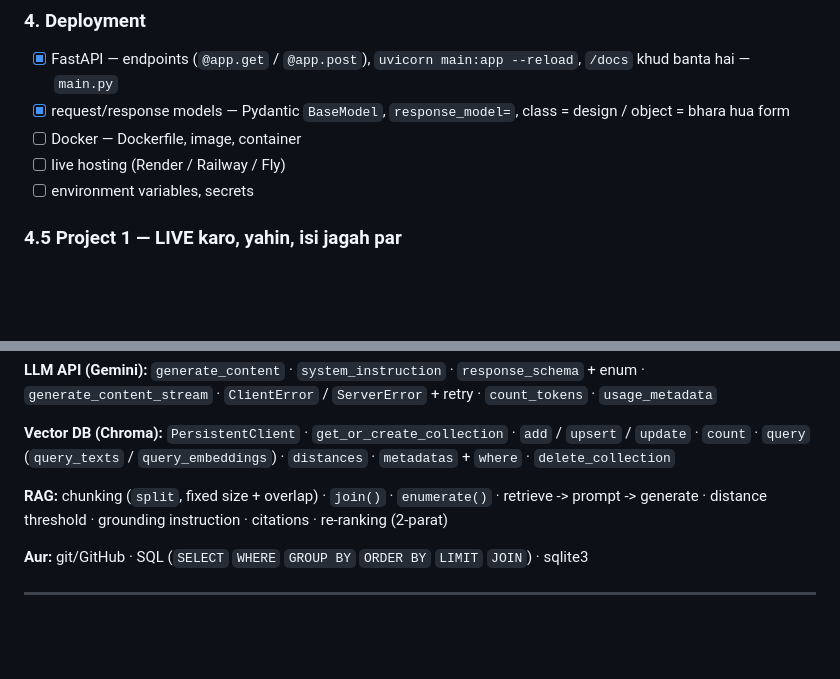
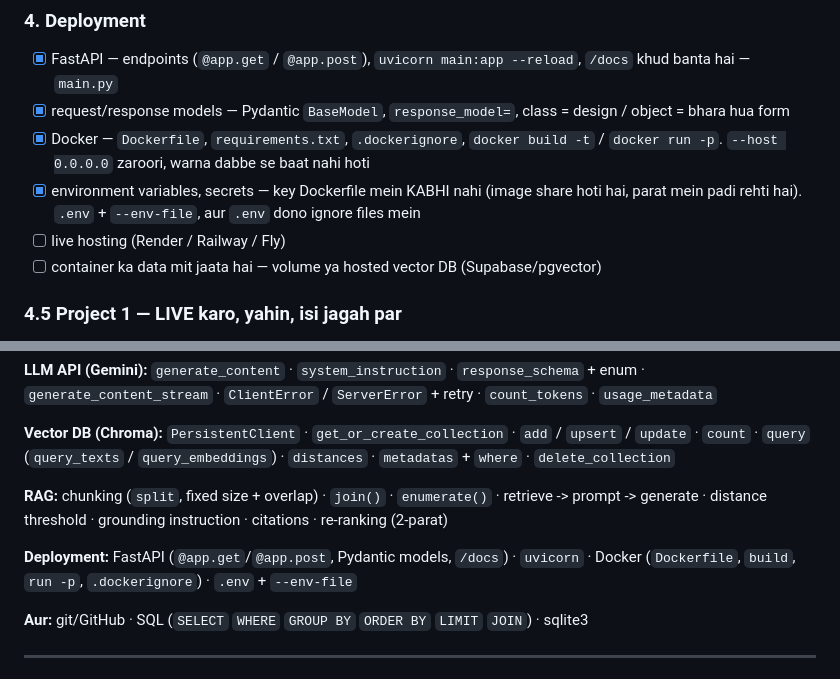
Before and after one commit to jayesh9969/python-learning, a Markdown page: ROADMAP.md, 2 parts joined by grey strips. GitHub-like rendering; blank space fills up the shorter version.

```diff
--- a/ROADMAP.md
+++ b/ROADMAP.md
@@ -68,9 +68,10 @@ pgvector Postgres par chalta hai, aur Supabase bhi. Bina SQL ke vector DB adhoor
 ### 4. Deployment
 - [x] FastAPI — endpoints (`@app.get` / `@app.post`), `uvicorn main:app --reload`, `/docs` khud banta hai — `main.py`
 - [x] request/response models — Pydantic `BaseModel`, `response_model=`, class = design / object = bhara hua form
-- [ ] Docker — Dockerfile, image, container
+- [x] Docker — `Dockerfile`, `requirements.txt`, `.dockerignore`, `docker build -t` / `docker run -p`. `--host 0.0.0.0` zaroori, warna dabbe se baat nahi hoti
+- [x] environment variables, secrets — key Dockerfile mein KABHI nahi (image share hoti hai, parat mein padi rehti hai). `.env` + `--env-file`, aur `.env` dono ignore files mein
 - [ ] live hosting (Render / Railway / Fly)
-- [ ] environment variables, secrets
+- [ ] container ka data mit jaata hai — volume ya hosted vector DB (Supabase/pgvector)
 
 ### 4.5 Project 1 — LIVE karo, yahin, isi jagah par
 Deployment ke turant baad. Aur seekhte mat raho — jo aata hai usse ek asli cheez banao.
@@ -153,6 +154,8 @@ Har project: **live deployed + README + demo video.**
 
 **RAG:** chunking (`split`, fixed size + overlap) · `join()` · `enumerate()` · retrieve -> prompt -> generate · distance threshold · grounding instruction · citations · re-ranking (2-parat)
 
+**Deployment:** FastAPI (`@app.get`/`@app.post`, Pydantic models, `/docs`) · `uvicorn` · Docker (`Dockerfile`, `build`, `run -p`, `.dockerignore`) · `.env` + `--env-file`
+
 **Aur:** git/GitHub · SQL (`SELECT` `WHERE` `GROUP BY` `ORDER BY` `LIMIT` `JOIN`) · sqlite3
 
 ---
```
Also changed, not shown: HANDOFF.md (+10 -3 lines).
